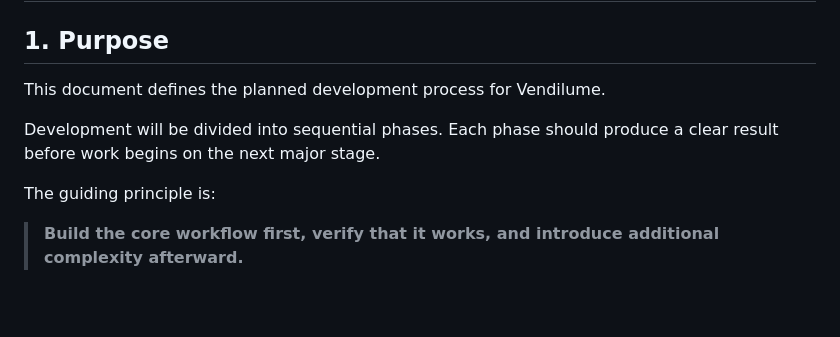
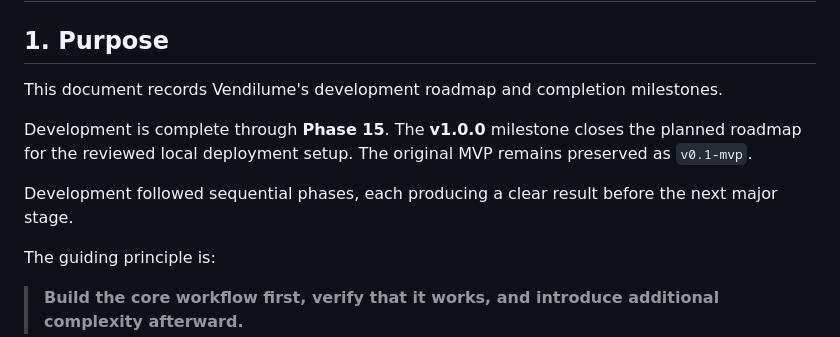
Before and after one commit to Sephernie/Vendilume, a Markdown page: docs/PROJECT_PLAN.md, the part around one of its changes. Rendered like a GitHub page; blank space fills up the shorter version.

```diff
--- a/docs/PROJECT_PLAN.md
+++ b/docs/PROJECT_PLAN.md
@@ -2,9 +2,11 @@
 
 ## 1. Purpose
 
-This document defines the planned development process for Vendilume.
+This document records Vendilume's development roadmap and completion milestones.
 
-Development will be divided into sequential phases. Each phase should produce a clear result before work begins on the next major stage.
+Development is complete through **Phase 15**. The **v1.0.0** milestone closes the planned roadmap for the reviewed local deployment setup. The original MVP remains preserved as `v0.1-mvp`.
+
+Development followed sequential phases, each producing a clear result before the next major stage.
 
 The guiding principle is:
 
```
Also changed, not shown: other parts of docs/PROJECT_PLAN.md (+39 -31 lines), README.md (+4 -1 lines).
